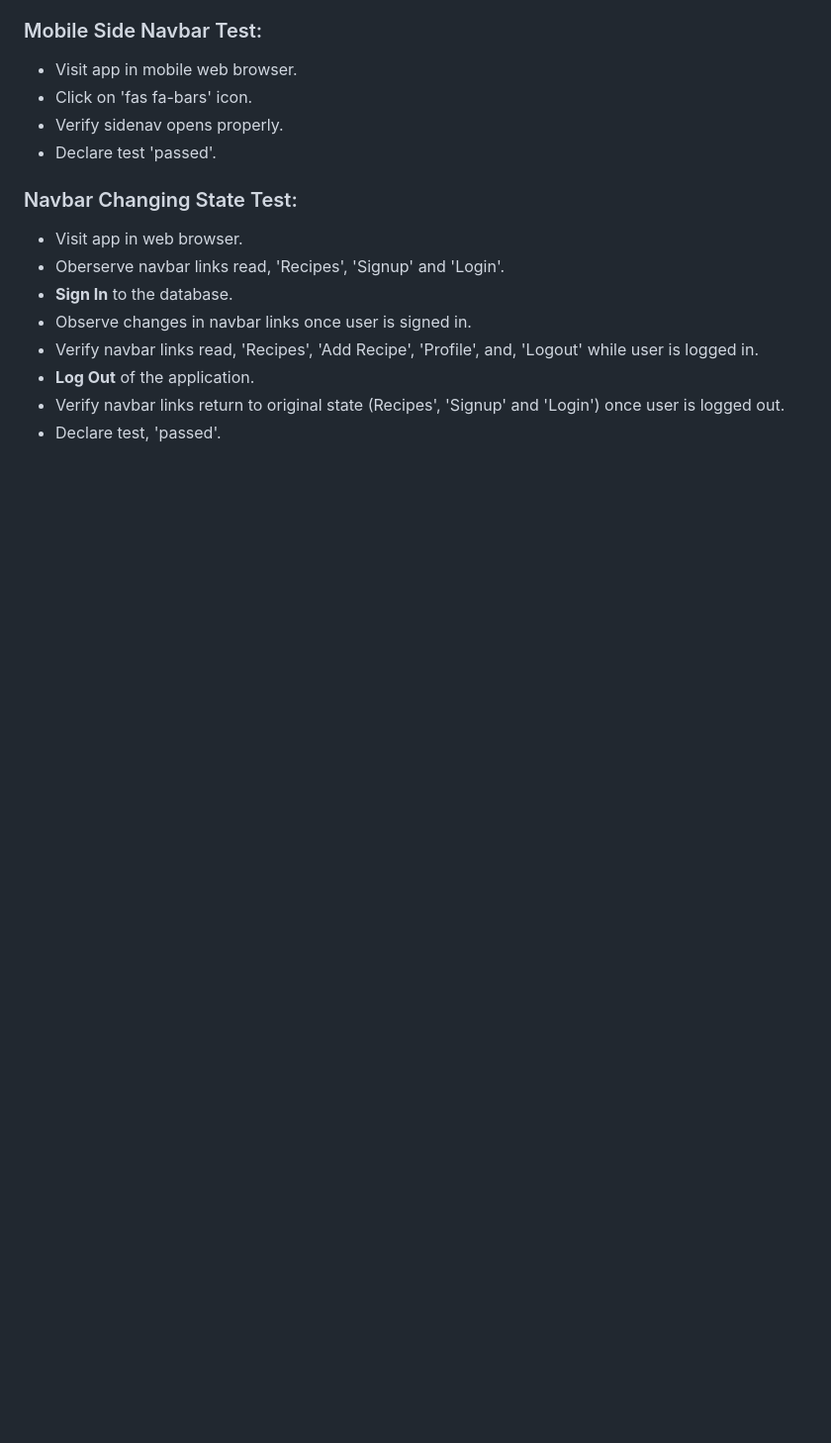
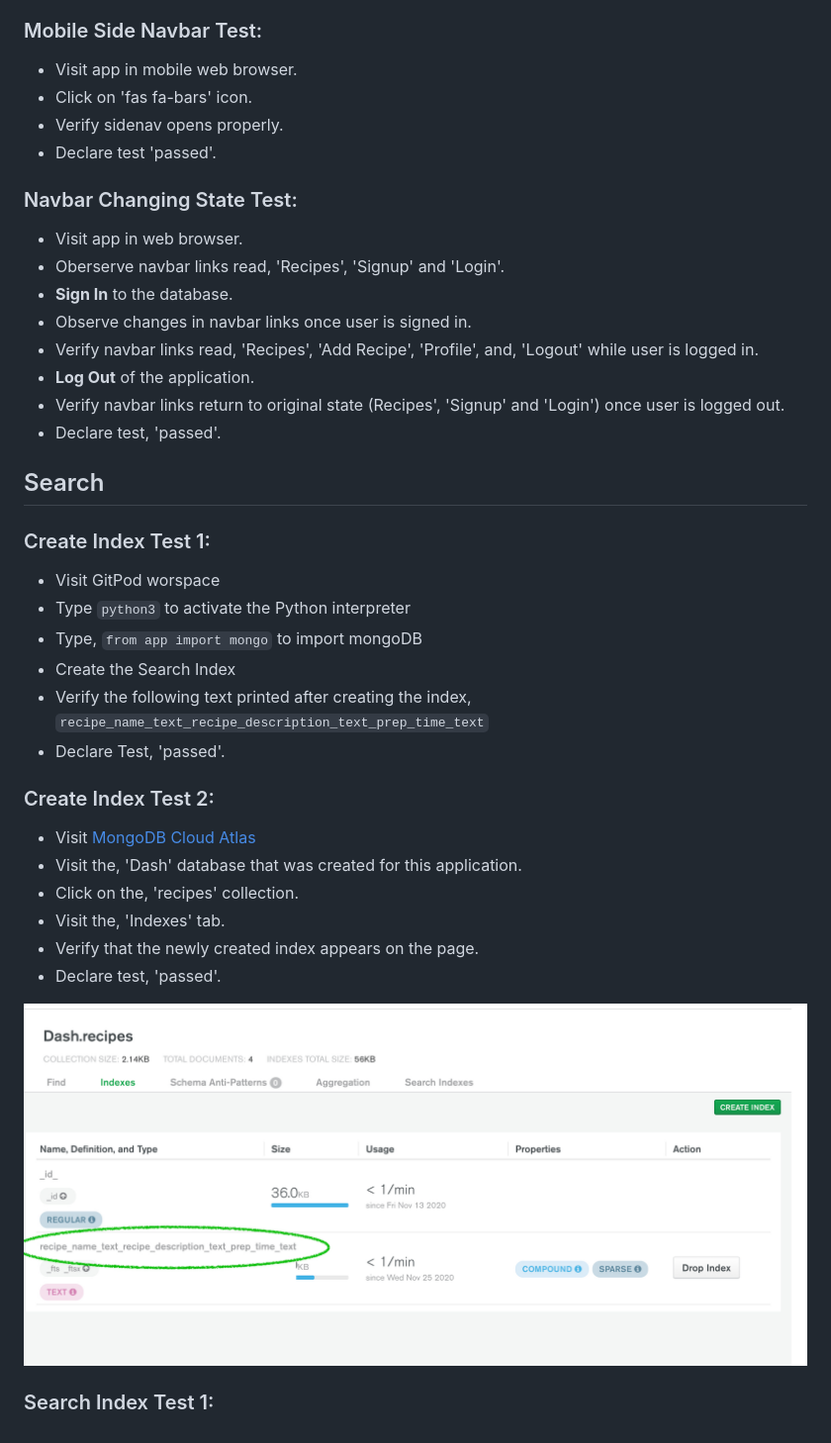
Before and after one commit to alissatroiano/Dash, a Markdown page: TESTING.md, the part around the change. Shown: that part at 99% size. GitHub-like rendering; pictures changed too: wireframes/index.jpg (added); blank space fills up the shorter version.

Commit message:
Add new index tests to TESTING.md

```diff
--- a/TESTING.md
+++ b/TESTING.md
@@ -27,3 +27,25 @@ The following tests have been conducted by the developer. Each test described be
 - **Log Out** of the application.
 - Verify navbar links return to original state (Recipes', 'Signup' and 'Login') once user is logged out.
 - Declare test, 'passed'.
+
+## Search
+
+### Create Index Test 1:
+- Visit GitPod worspace
+- Type `python3` to activate the Python interpreter
+- Type, `from app import mongo` to import mongoDB
+- Create the Search Index
+- Verify the following text printed after creating the index, `recipe_name_text_recipe_description_text_prep_time_text`
+- Declare Test, 'passed'.
+
+### Create Index Test 2:
+- Visit [MongoDB Cloud Atlas](https://cloud.mongodb.com/)
+- Visit the, 'Dash' database that was created for this application.
+- Click on the, 'recipes' collection.
+- Visit the, 'Indexes' tab.
+- Verify that the newly created index appears on the page.
+- Declare test, 'passed'.
+
+![index](wireframes/index.jpg)
+
+### Search Index Test 1:
```
